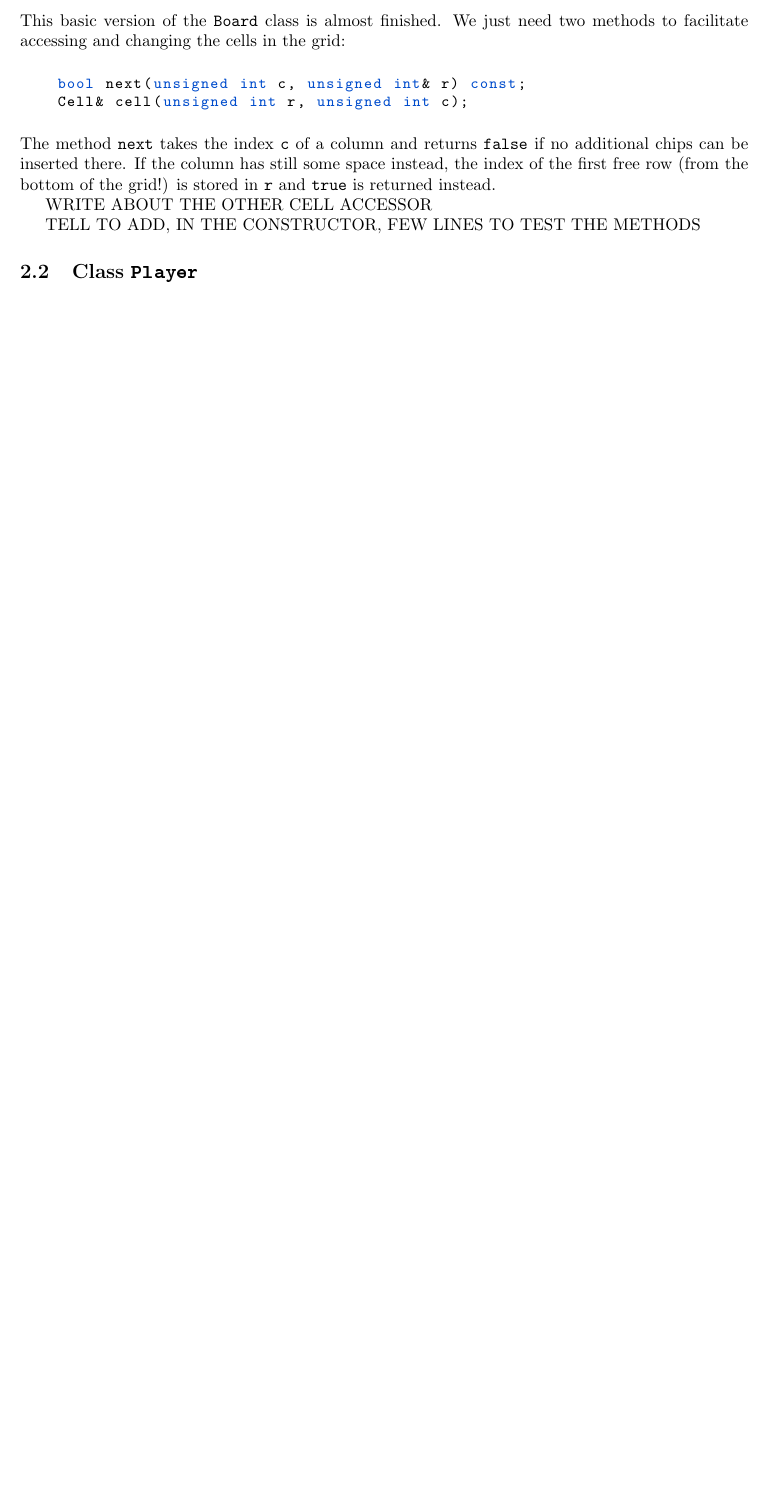
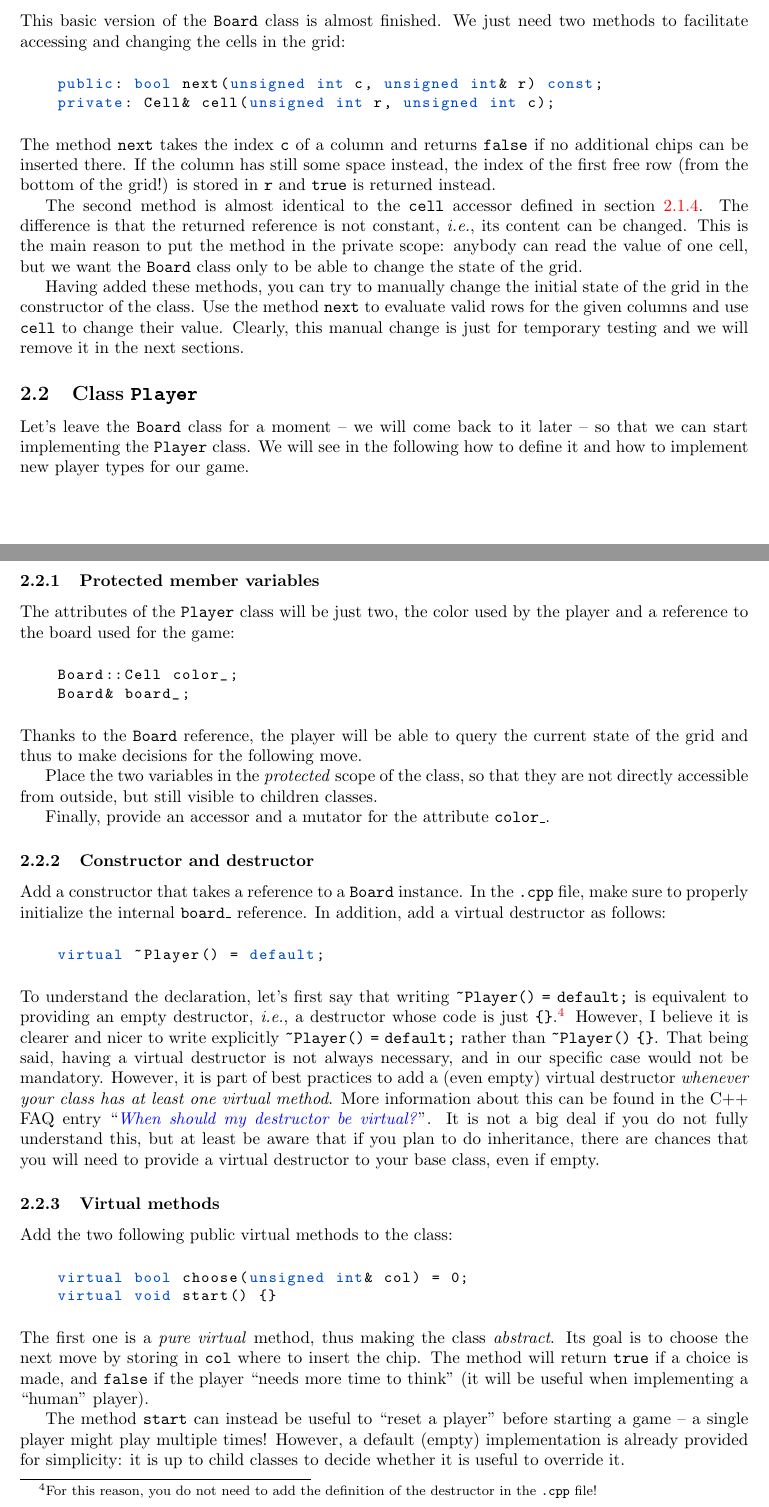
Before and after one commit to francofusco/forza_quattro, a LaTeX document (latex/forza_quattro.tex): part of page 7 of 7 before the commit and two parts of pages 7 and 8 of 9 after it, the two joined at a grey line, cut so that both start at the same text, the shorter picture padded with empty space. Compiled offline with pdfLaTeX.

Commit message:
latex: player basics

```diff
--- a/latex/forza_quattro.tex
+++ b/latex/forza_quattro.tex
@@ -5,6 +5,7 @@
 \usepackage{hyperref}
 \usepackage{xcolor}
 \usepackage{graphicx}
+\usepackage{cleveref}
 \usepackage{listings}
 \usepackage[framemethod=tikz]{mdframed}
 \usepackage{bold-extra}
@@ -268,17 +270,67 @@ This basic version of the \texttt{Board} class is almost finished. We just need
 \begin{center}
 \begin{minipage}{.9\textwidth}
 \begin{lstlisting}[style=mycpp,numbers=none]
-bool next(unsigned int c, unsigned int& r) const;
-Cell& cell(unsigned int r, unsigned int c);
+public: bool next(unsigned int c, unsigned int& r) const;
+private: Cell& cell(unsigned int r, unsigned int c);
 \end{lstlisting}
 \end{minipage}
 \end{center}
 The method \texttt{next} takes the index \texttt{c} of a column and returns \texttt{false} if no additional chips can be inserted there. If the column has still some space instead, the index of the first free row (from the bottom of the grid!) is stored in \texttt{r} and \texttt{true} is returned instead.
 
-WRITE ABOUT THE OTHER CELL ACCESSOR
+The second method is almost identical to the \texttt{cell} accessor defined in \cref{sec:simple_accessors}. The difference is that the returned reference is not constant, \ie, its content can be changed. This is the main reason to put the method in the private scope: anybody can read the value of one cell, but we want the \texttt{Board} class only to be able to change the state of the grid.
 
-TELL TO ADD, IN THE CONSTRUCTOR, FEW LINES TO TEST THE METHODS
+Having added these methods, you can try to manually change the initial state of the grid in the constructor of the class. Use the method \texttt{next} to evaluate valid rows for the given columns and use \texttt{cell} to change their value. Clearly, this manual change is just for temporary testing and we will remove it in the next sections.
+
+
 
 
 \subsection{Class \texttt{Player}}
 
+Let's leave the \texttt{Board} class for a moment -- we will come back to it later -- so that we can start implementing the \texttt{Player} class. We will see in the following how to define it and how to implement new player types for our game.
+
+
+\subsubsection{Protected member variables}
+
+The attributes of the \texttt{Player} class will be just two, the color used by the player and a reference to the board used for the game:
+\begin{center}
+\begin{minipage}{.9\textwidth}
+\begin{lstlisting}[style=mycpp,numbers=none]
+Board::Cell color_;
+Board& board_;
+\end{lstlisting}
+\end{minipage}
+\end{center}
+Thanks to the \texttt{Board} reference, the player will be able to query the current state of the grid and thus to make decisions for the following move.
+
+Place the two variables in the \emph{protected} scope of the class, so that they are not directly accessible from outside, but still visible to children classes.
+
+Finally, provide an accessor and a mutator for the attribute \texttt{color\_}.
+
+
+\subsubsection{Constructor and destructor}
+
+Add a constructor that takes a reference to a \texttt{Board} instance. In the \texttt{.cpp} file, make sure to properly initialize the internal \texttt{board\_} reference. In addition, add a virtual destructor as follows:
+\begin{center}
+\begin{minipage}{.9\textwidth}
+\begin{lstlisting}[style=mycpp,numbers=none]
+virtual ~Player() = default;
+\end{lstlisting}
+\end{minipage}
+\end{center}
+To understand the declaration, let's first say that writing \texttt{\textasciitilde Player()} \texttt{=} \texttt{default;} is equivalent to providing an empty destructor, \ie, a destructor whose code is just \texttt{\string{\string}}.\footnote{For this reason, you do not need to add the definition of the destructor in the \texttt{.cpp} file!} However, I believe it is clearer and nicer to write explicitly \texttt{\textasciitilde Player()} \texttt{=} \texttt{default;} rather than \texttt{\textasciitilde Player()} \texttt{\string{\string}}. That being said, having a virtual destructor is not always necessary, and in our specific case would not be mandatory. However, it is part of best practices to add a (even empty) virtual destructor \emph{whenever your class has at least one virtual method}. More information about this can be found in the C++ FAQ entry ``\href{https://isocpp.org/wiki/faq/virtual-functions#virtual-dtors}{\emph{When should my destructor be virtual?}}''. It is not a big deal if you do not fully understand this, but at least be aware that if you plan to do inheritance, there are chances that you will need to provide a virtual destructor to your base class, even if empty.
+
+
+\subsubsection{Virtual methods}
+
+Add the two following public virtual methods to the class:
+\begin{center}
+\begin{minipage}{.9\textwidth}
+\begin{lstlisting}[style=mycpp,numbers=none]
+virtual bool choose(unsigned int& col) = 0;
+virtual void start() {}
+\end{lstlisting}
+\end{minipage}
+\end{center}
+The first one is a \emph{pure virtual} method, thus making the class \emph{abstract}. Its goal is to choose the next move by storing in \texttt{col} where to insert the chip. The method will return \texttt{true} if a choice is made, and \texttt{false} if the player ``needs more time to think'' (it will be useful when implementing a ``human'' player).
+
+The method \texttt{start} can instead be useful to ``reset a player'' before starting a game -- a single player might play multiple times! However, a default (empty) implementation is already provided for simplicity: it is up to child classes to decide whether it is useful to override it.
```
Also changed, not shown: latex/forza_quattro.pdf, latex/forza_quattro.tex (35 more changed lines), 4 other files.
